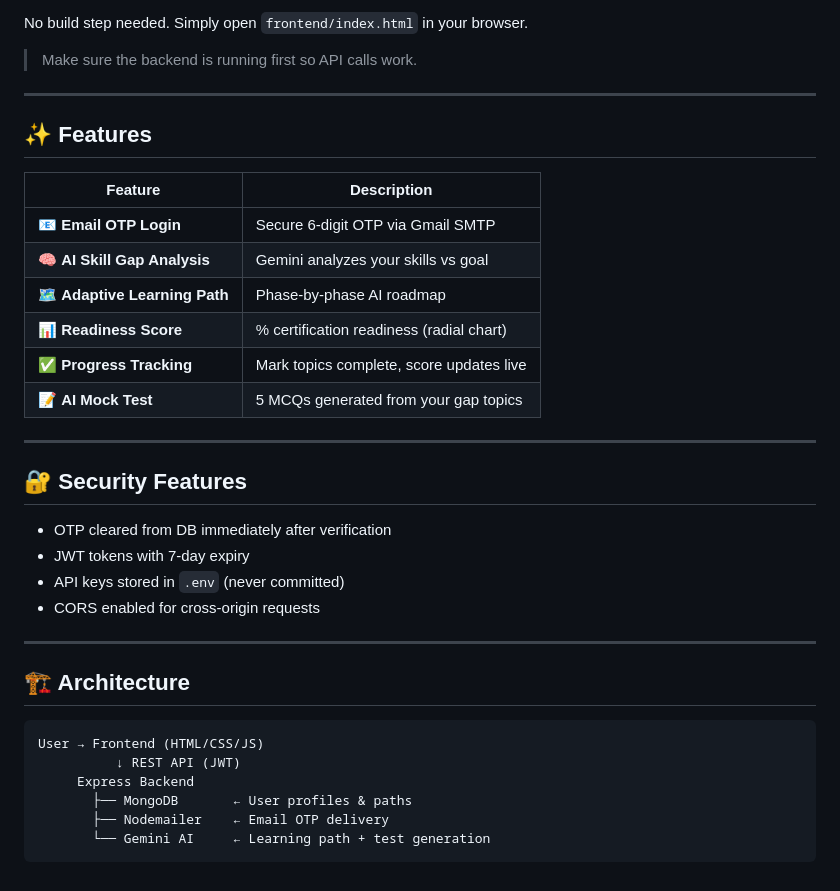
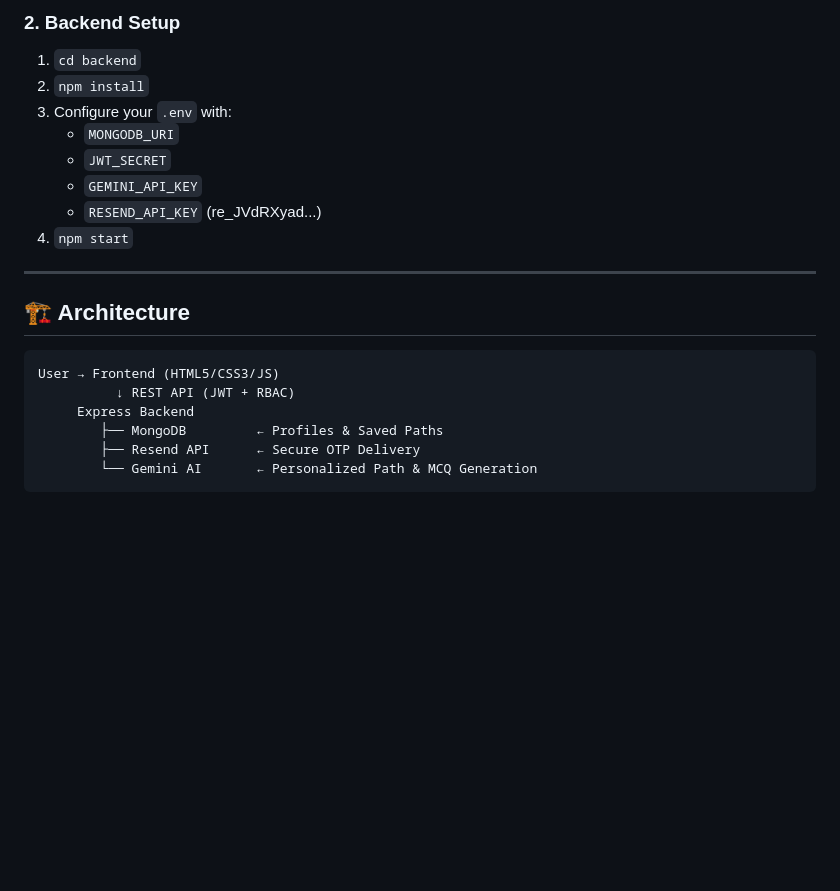
Before and after one commit to vimalrootben/LearnSphere, a Markdown page: README.md, the part around one of its changes. Rendered like a GitHub page; blank space fills up the shorter version.

````diff
--- a/README.md
+++ b/README.md
@@ -70,36 +62,21 @@ Backend runs at `http://localhost:5000`
-No build step needed. Simply open `frontend/index.html` in your browser.
-
-> Make sure the backend is running first so API calls work.
-
----
-
-## ✨ Features
-
-| Feature | Description |
-|---|---|
-| 📧 **Email OTP Login** | Secure 6-digit OTP via Gmail SMTP |
-| 🧠 **AI Skill Gap Analysis** | Gemini analyzes your skills vs goal |
-| 🗺️ **Adaptive Learning Path** | Phase-by-phase AI roadmap |
-| 📊 **Readiness Score** | % certification readiness (radial chart) |
-| ✅ **Progress Tracking** | Mark topics complete, score updates live |
-| 📝 **AI Mock Test** | 5 MCQs generated from your gap topics |
-
----
-
-## 🔐 Security Features
-- OTP cleared from DB immediately after verification
-- JWT tokens with 7-day expiry
-- API keys stored in `.env` (never committed)
-- CORS enabled for cross-origin requests
+### 2. Backend Setup
+1. `cd backend`
+2. `npm install`
+3. Configure your `.env` with:
+   - `MONGODB_URI`
+   - `JWT_SECRET`
+   - `GEMINI_API_KEY`
+   - `RESEND_API_KEY` (re_JVdRXyad...)
+4. `npm start`
 
 ---
 
 ## 🏗️ Architecture
 ```
-User → Frontend (HTML/CSS/JS)
-          ↓ REST API (JWT)
+User → Frontend (HTML5/CSS3/JS)
+          ↓ REST API (JWT + RBAC)
      Express Backend
-       ├── MongoDB       ← User profiles & paths
-       ├── Nodemailer    ← Email OTP delivery
-       └── Gemini AI     ← Learning path + test generation
+        ├── MongoDB         ← Profiles & Saved Paths
+        ├── Resend API      ← Secure OTP Delivery
+        └── Gemini AI       ← Personalized Path & MCQ Generation
 ```
````
Also changed, not shown: other parts of README.md (+46 -54 lines).
